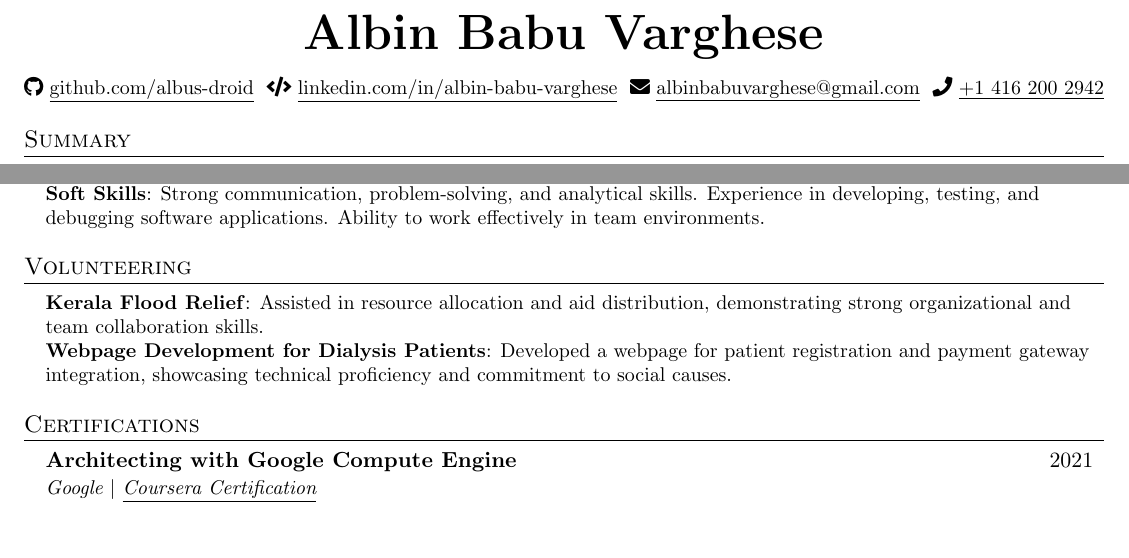
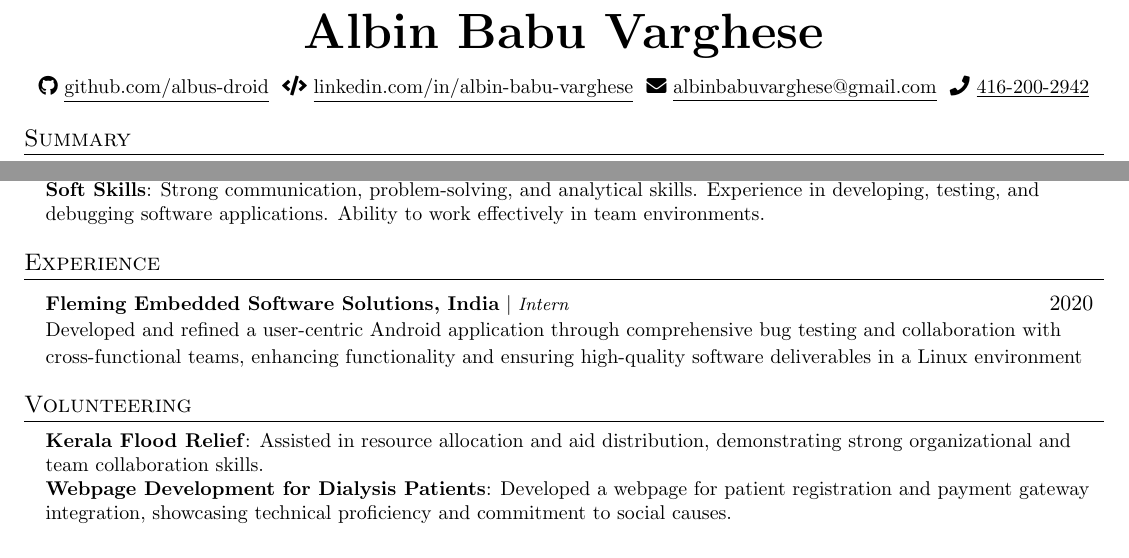
Before and after one commit to albus-droid/Resume, a LaTeX document (main.tex): two parts of the page, joined at a grey line, cut so that both start at the same text. Compiled offline with pdfLaTeX.

Commit message:
Added some changes
Added an experience section

```diff
--- a/main.tex
+++ b/main.tex
@@ -123,7 +123,7 @@
     \faIcon{envelope}
     \href{mailto:albinbabuvarghese@gmail.com}{\underline{albinbabuvarghese@gmail.com}} $  $
     \faIcon{phone}
-    \href{tel:+14162002942}{\underline{+1 416 200 2942}}
+    \href{tel:+14162002942}{\underline{416-200-2942}}
 \end{center}
 
 % -------------------- SUMMARY --------------------
@@ -197,6 +197,13 @@ Dedicated Computer Science graduate with a keen interest in software development
     }}
  \end{itemize}
 
+ % -------------------- EXPERIENCE --------------------
+\section{Experience}
+ \resumeSubHeadingListStart
+  \resumeProjectHeading
+          {\textbf{Fleming Embedded Software Solutions, India} $|$ \footnotesize\emph{Intern}\vspace{8pt}}{{2020}}
+          {\small{Developed and refined a user-centric Android application through comprehensive bug testing and collaboration with cross-functional teams, enhancing functionality and ensuring high-quality software deliverables in a Linux environment}}
+\resumeSubHeadingListEnd
 % -------------------- VOLUNTEERING --------------------
 \section{Volunteering}
  \begin{itemize}[leftmargin=0.15in, label={}]
@@ -209,14 +216,4 @@ Dedicated Computer Science graduate with a keen interest in software development
     }}
  \end{itemize}
 
- % -------------------- CERTIFICATIONS --------------------
-\section{Certifications}
-  \resumeSubHeadingListStart
-
-    \resumeSubheading
-      {Architecting with Google Compute Engine}{2021}
-      {Google $|$ \href{https://coursera.org/share/c469dd9dd2bd2cea4718bc7afddbf108}{\underline{Coursera Certification}}}
-
-  \resumeSubHeadingListEnd
-
 \end{document}
```
Also changed, not shown: main.tex (2 more changed lines).
